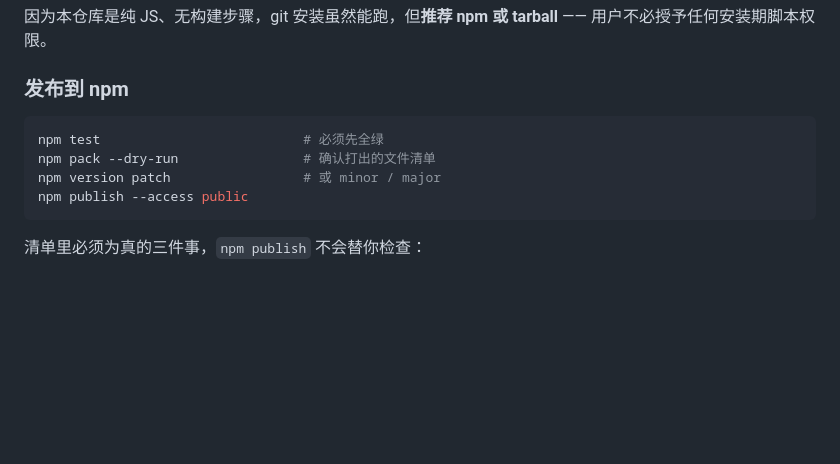
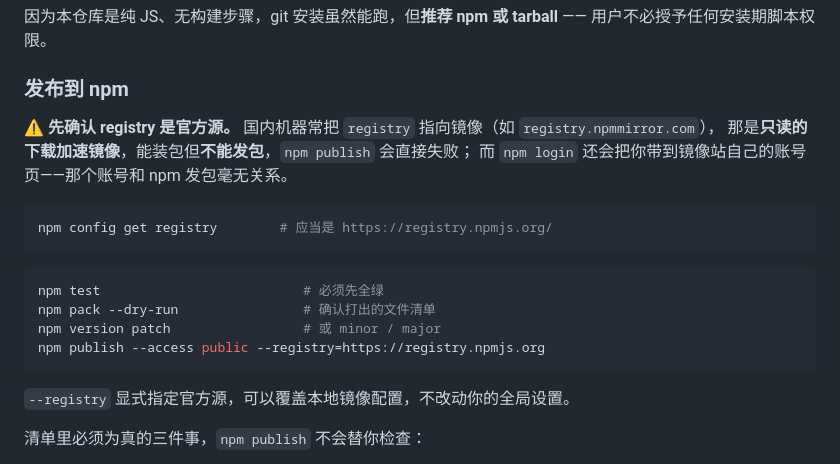
Before and after one commit to NEETnina/dsh-model-master, a Markdown page: README.md, the part around the change. GitHub-like rendering; blank space fills up the shorter version.

Commit message:
docs: warn that a mirror registry cannot publish
The publish section assumed `npm publish` reaches npmjs. On a machine whose
configured registry is a download mirror — `registry.npmmirror.com` is the
common one here — it does not: the mirror is read-only, `publish` fails, and
`npm login` opens the mirror's own account page, whose account has nothing to
do with publishing packages.

Adds the one-line check, explicitly pins `--registry=https://registry.npmjs.org`
on the publish command so a local mirror stays untouched, and names the trap.

````diff
--- a/README.md
+++ b/README.md
@@ -247,12 +247,22 @@ npm run format:check
 
 ### 发布到 npm
 
+⚠️ **先确认 registry 是官方源。** 国内机器常把 `registry` 指向镜像（如 `registry.npmmirror.com`），
+那是**只读的下载加速镜像**，能装包但**不能发包**，`npm publish` 会直接失败；
+而 `npm login` 还会把你带到镜像站自己的账号页——那个账号和 npm 发包毫无关系。
+
+```bash
+npm config get registry        # 应当是 https://registry.npmjs.org/
+```
+
 ```bash
 npm test                          # 必须先全绿
 npm pack --dry-run                # 确认打出的文件清单
 npm version patch                 # 或 minor / major
-npm publish --access public
+npm publish --access public --registry=https://registry.npmjs.org
 ```
+
+`--registry` 显式指定官方源，可以覆盖本地镜像配置，不改动你的全局设置。
 
 清单里必须为真的三件事，`npm publish` 不会替你检查：
 
````
